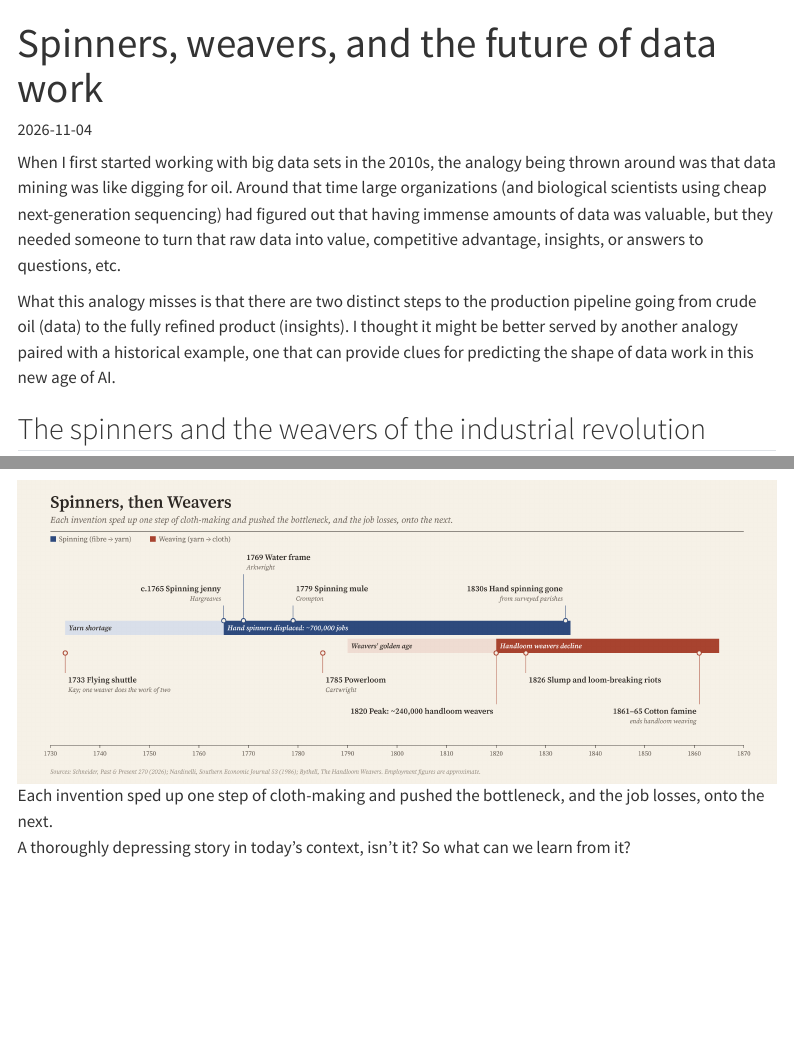
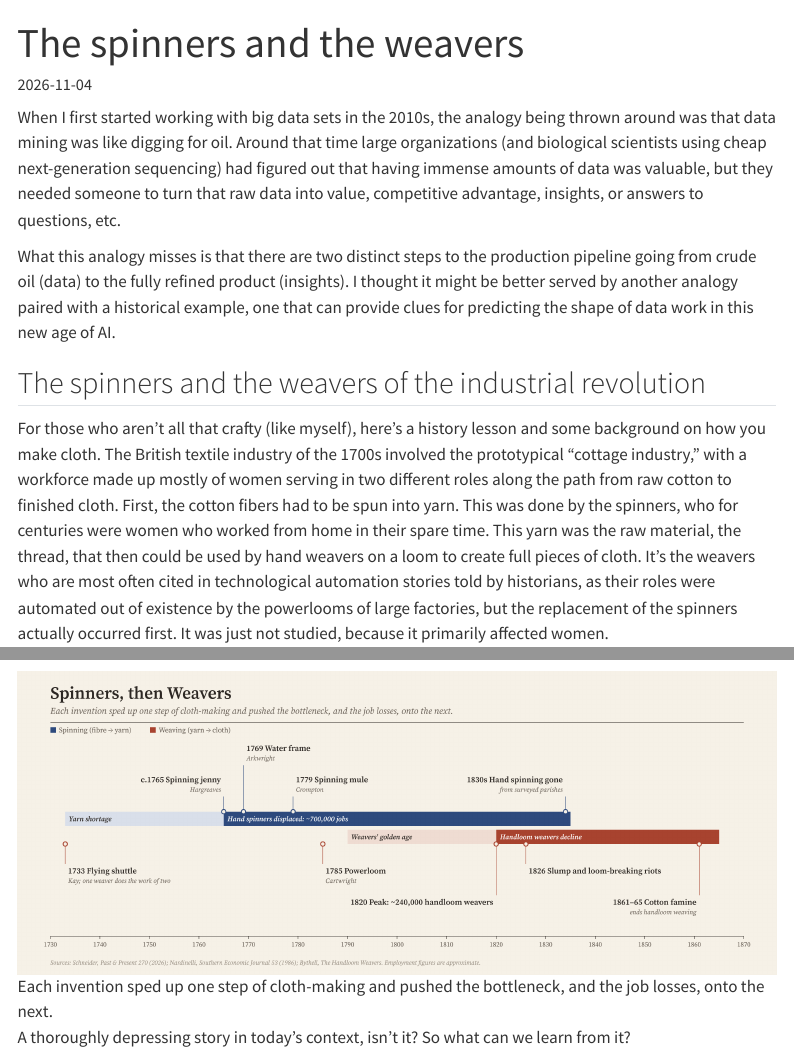
Before and after one commit to jrose835/website, a Quarto document (posts/spinners-and-weavers/index.qmd): the page in a window 1100 px wide, from its top, and a second part further down, joined at a grey line. Rendered offline with R 4.5, knitr and Pandoc in place of Quarto, with nearby package versions; menus at the side of the page are left out.

Commit message:
Retitle the spinners and weavers post
Jim's wording: "The spinners and the weavers" as the title, and a
description that leads with the AI angle rather than the oil analogy
the post opens on.

Co-Authored-By: Claude Opus 5 <noreply@anthropic.com>

```diff
--- a/posts/spinners-and-weavers/index.qmd
+++ b/posts/spinners-and-weavers/index.qmd
@@ -1,6 +1,6 @@
 ---
-title: "Spinners, weavers, and the future of data work"
-description: "Data mining was never like digging for oil. A better analogy comes from the British textile industry, where automation hit the spinners first and the weavers second."
+title: "The spinners and the weavers"
+description: "AI automation insights from the British textile industry, where automation hit the spinners first and the weavers second."
 date: 2026-11-04
 image: ../../assets/blog/spinners-weavers-timeline.png
 ---
```
